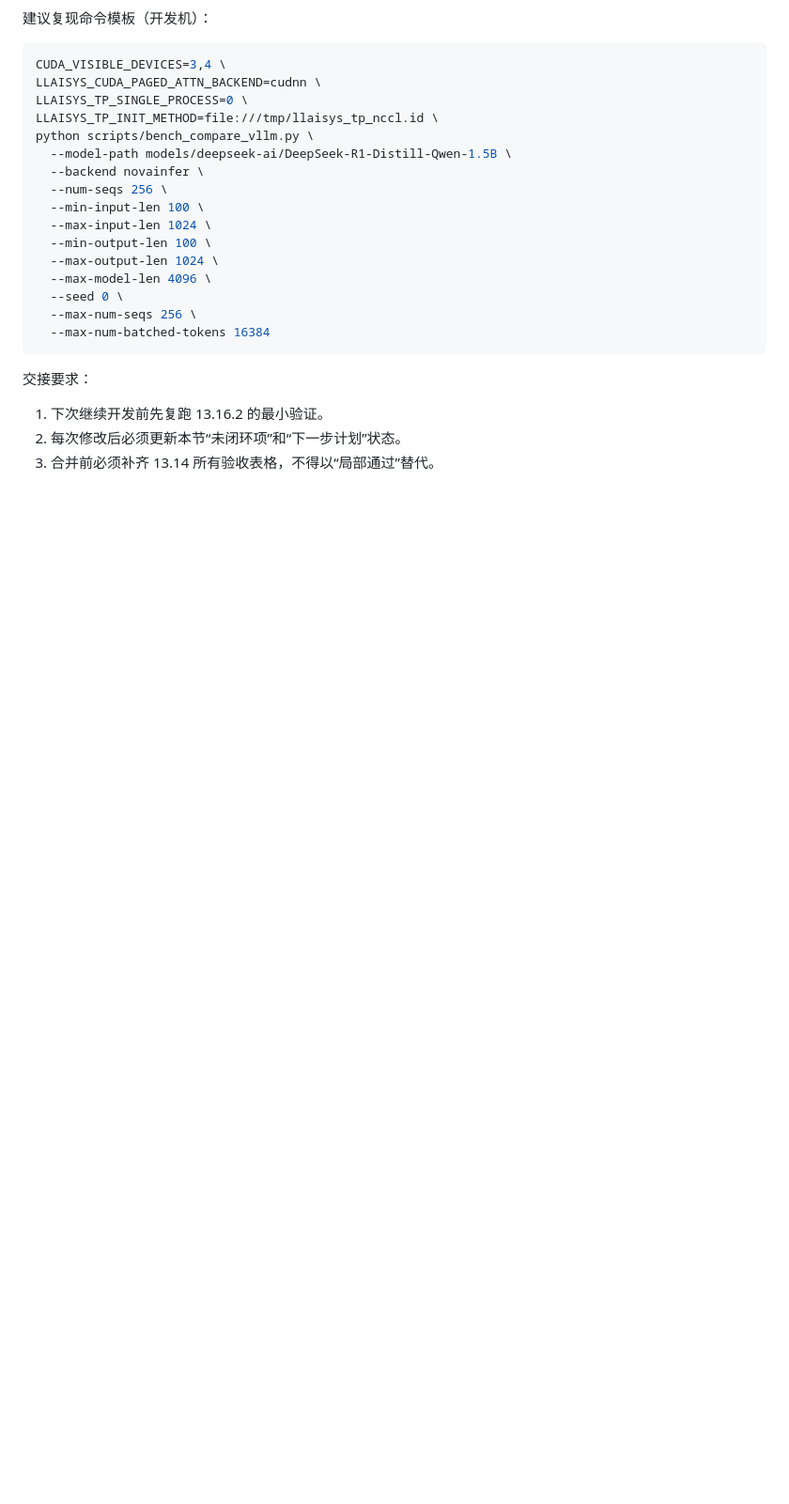
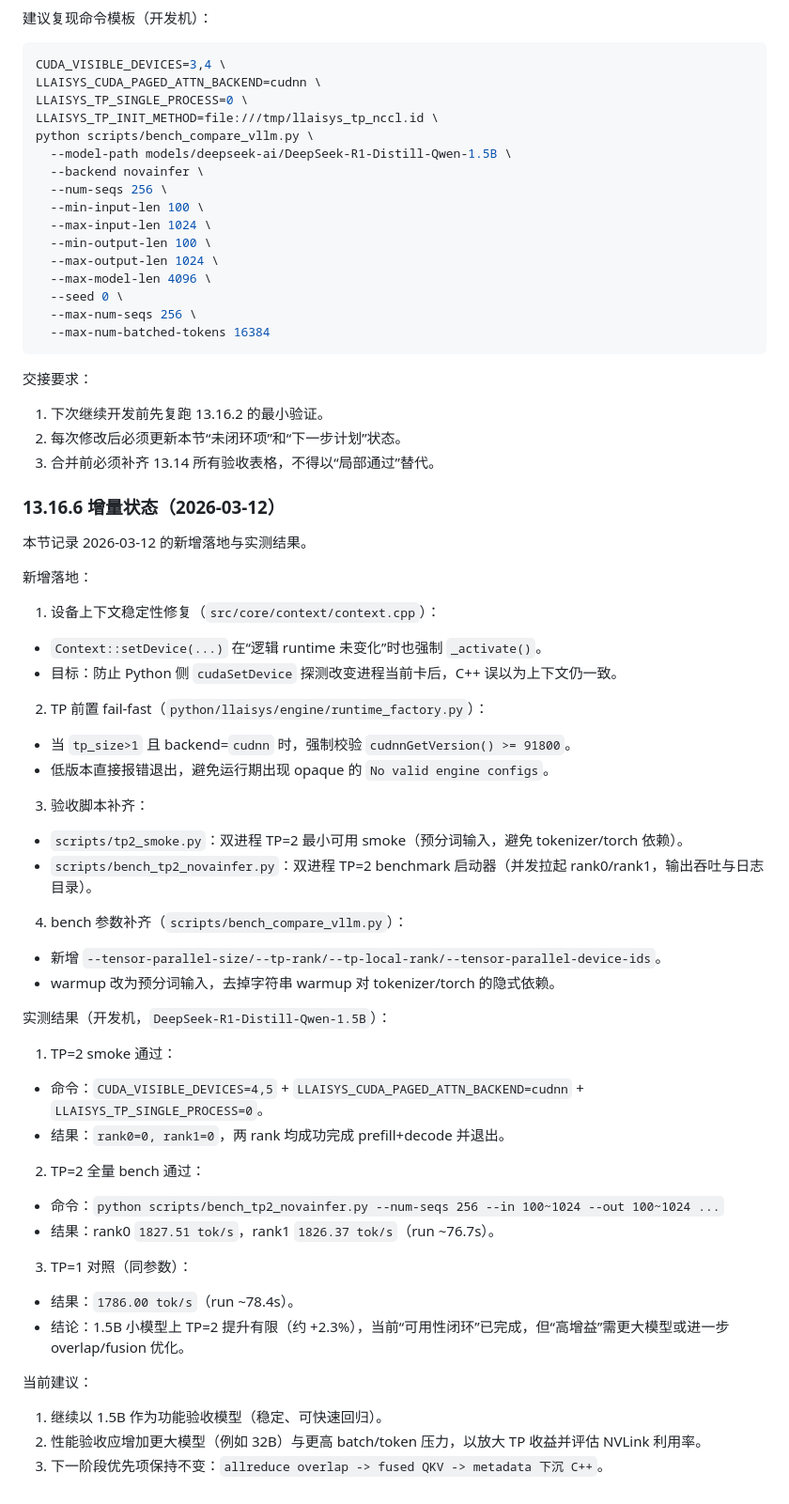
Before and after one commit to xiaohajiayou/NovaInfer, a Markdown page: doc/tp_reuse_infinitrain_design_2026-02-27.md, the part around the change. Shown at 94% size. GitHub-like rendering; blank space fills up the shorter version.

Commit message:
docs(tp): record tp2 smoke and bench acceptance results

```diff
--- a/doc/tp_reuse_infinitrain_design_2026-02-27.md
+++ b/doc/tp_reuse_infinitrain_design_2026-02-27.md
@@ -1849,3 +1849,40 @@ python scripts/bench_compare_vllm.py \
 1. 下次继续开发前先复跑 13.16.2 的最小验证。
 2. 每次修改后必须更新本节“未闭环项”和“下一步计划”状态。
 3. 合并前必须补齐 13.14 所有验收表格，不得以“局部通过”替代。
+
+### 13.16.6 增量状态（2026-03-12）
+
+本节记录 2026-03-12 的新增落地与实测结果。
+
+新增落地：
+
+1. 设备上下文稳定性修复（`src/core/context/context.cpp`）：
+- `Context::setDevice(...)` 在“逻辑 runtime 未变化”时也强制 `_activate()`。
+- 目标：防止 Python 侧 `cudaSetDevice` 探测改变进程当前卡后，C++ 误以为上下文仍一致。
+2. TP 前置 fail-fast（`python/llaisys/engine/runtime_factory.py`）：
+- 当 `tp_size>1` 且 backend=`cudnn` 时，强制校验 `cudnnGetVersion() >= 91800`。
+- 低版本直接报错退出，避免运行期出现 opaque 的 `No valid engine configs`。
+3. 验收脚本补齐：
+- `scripts/tp2_smoke.py`：双进程 TP=2 最小可用 smoke（预分词输入，避免 tokenizer/torch 依赖）。
+- `scripts/bench_tp2_novainfer.py`：双进程 TP=2 benchmark 启动器（并发拉起 rank0/rank1，输出吞吐与日志目录）。
+4. bench 参数补齐（`scripts/bench_compare_vllm.py`）：
+- 新增 `--tensor-parallel-size/--tp-rank/--tp-local-rank/--tensor-parallel-device-ids`。
+- warmup 改为预分词输入，去掉字符串 warmup 对 tokenizer/torch 的隐式依赖。
+
+实测结果（开发机，`DeepSeek-R1-Distill-Qwen-1.5B`）：
+
+1. TP=2 smoke 通过：
+- 命令：`CUDA_VISIBLE_DEVICES=4,5` + `LLAISYS_CUDA_PAGED_ATTN_BACKEND=cudnn` + `LLAISYS_TP_SINGLE_PROCESS=0`。
+- 结果：`rank0=0, rank1=0`，两 rank 均成功完成 prefill+decode 并退出。
+2. TP=2 全量 bench 通过：
+- 命令：`python scripts/bench_tp2_novainfer.py --num-seqs 256 --in 100~1024 --out 100~1024 ...`
+- 结果：rank0 `1827.51 tok/s`，rank1 `1826.37 tok/s`（run ~76.7s）。
+3. TP=1 对照（同参数）：
+- 结果：`1786.00 tok/s`（run ~78.4s）。
+- 结论：1.5B 小模型上 TP=2 提升有限（约 +2.3%），当前“可用性闭环”已完成，但“高增益”需更大模型或进一步 overlap/fusion 优化。
+
+当前建议：
+
+1. 继续以 1.5B 作为功能验收模型（稳定、可快速回归）。
+2. 性能验收应增加更大模型（例如 32B）与更高 batch/token 压力，以放大 TP 收益并评估 NVLink 利用率。
+3. 下一阶段优先项保持不变：`allreduce overlap -> fused QKV -> metadata 下沉 C++`。
```
